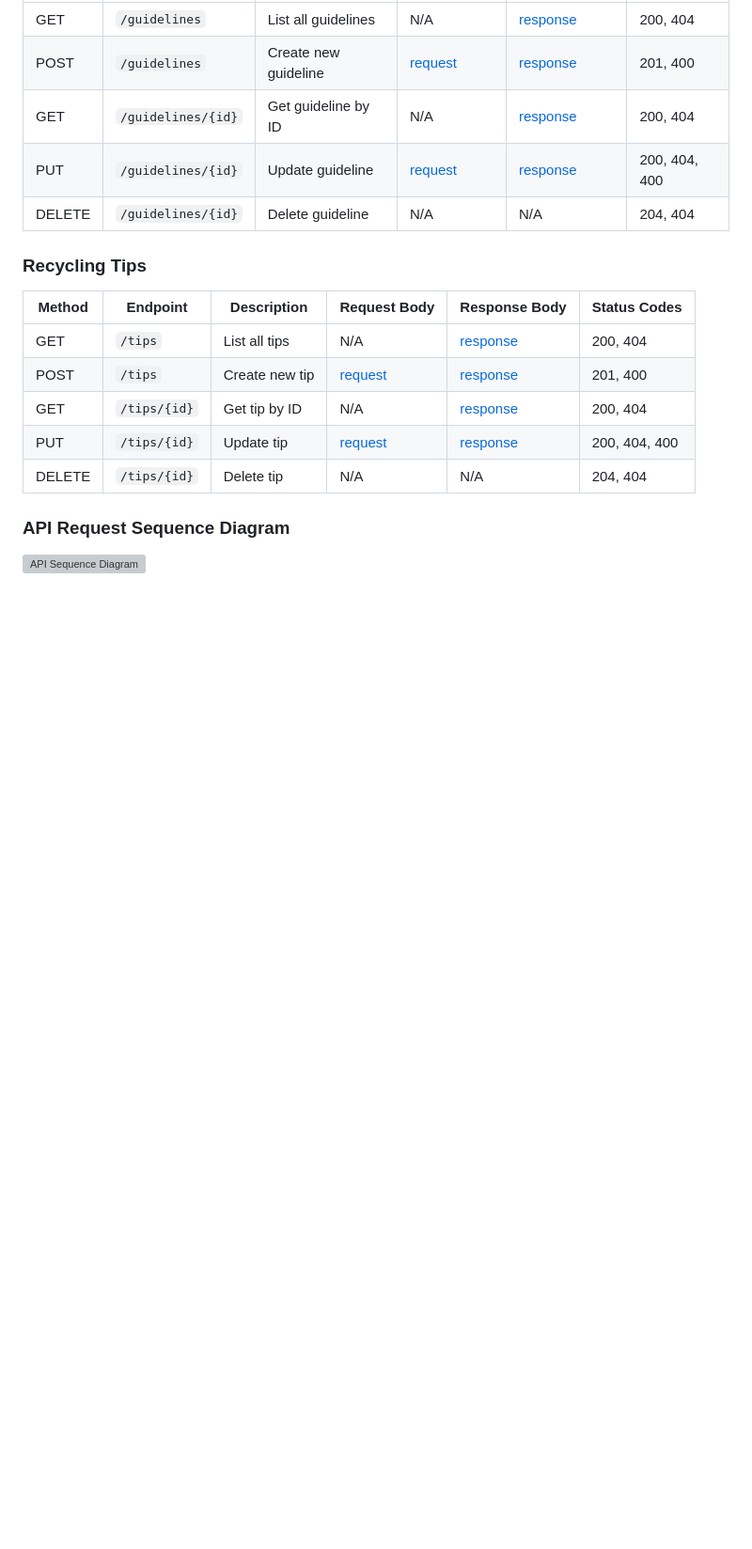
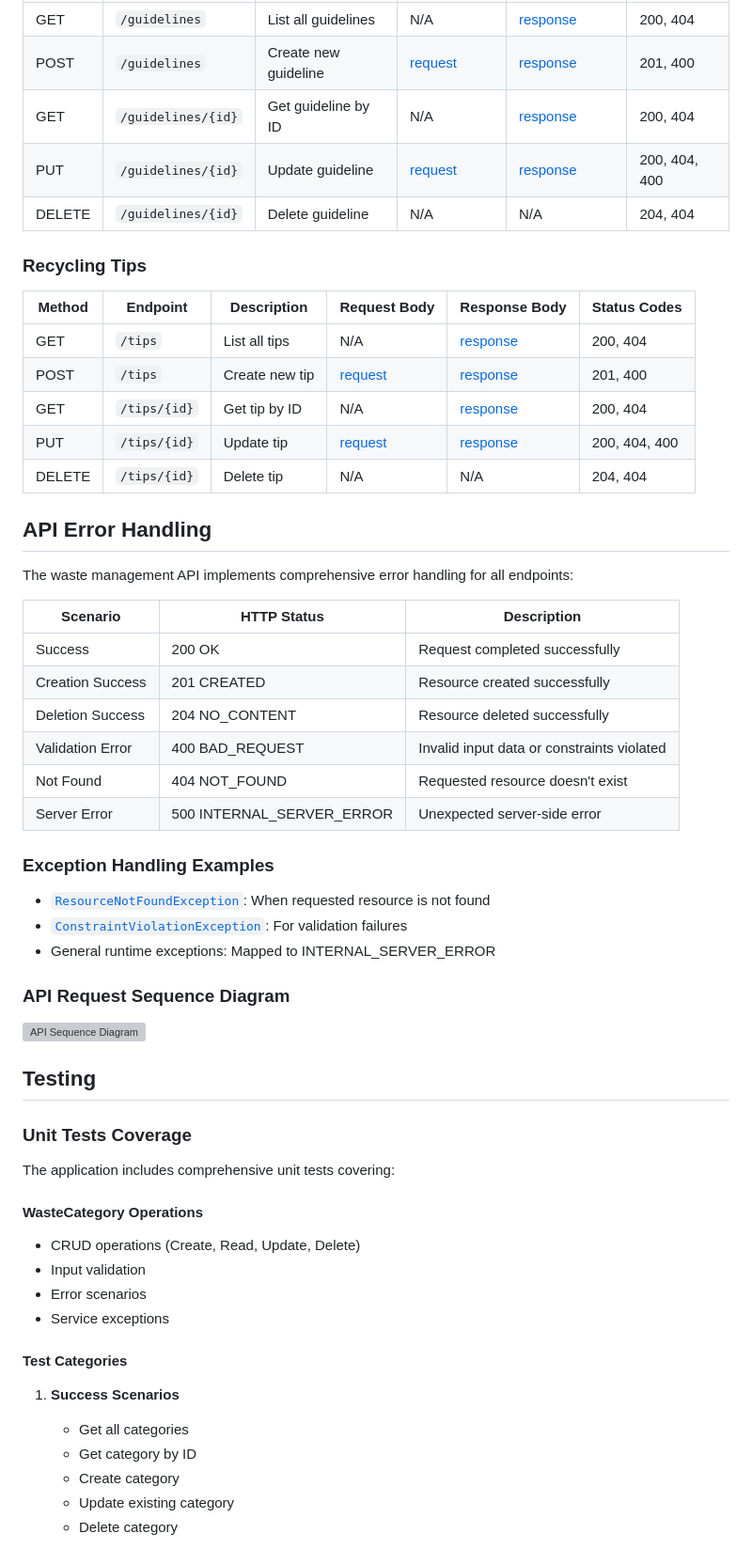
Before and after one commit to ThabangLenonyana/ecotrack, a Markdown page: README.md, the part around one of its changes. Shown at 94% size. GitHub-like rendering; blank space fills up the shorter version; grey boxes are pictures that could not be loaded.

```diff
--- a/README.md
+++ b/README.md
@@ -113,7 +114,44 @@ RESTful API for the Enviro365 waste management application. The API provides end
 | PUT | `/tips/{id}` | Update tip | [request](/docs/api/tips/update-request.json) | [response](/docs/api/tips/update-response.json) | 200, 404, 400 |
 | DELETE | `/tips/{id}` | Delete tip | N/A  | N/A  | 204, 404 |
 
+## API Error Handling
+
+The waste management API implements comprehensive error handling for all endpoints:
+
+| Scenario | HTTP Status | Description |
+|----------|-------------|-------------|
+| Success | 200 OK | Request completed successfully |
+| Creation Success | 201 CREATED | Resource created successfully |
+| Deletion Success | 204 NO_CONTENT | Resource deleted successfully |
+| Validation Error | 400 BAD_REQUEST | Invalid input data or constraints violated |
+| Not Found | 404 NOT_FOUND | Requested resource doesn't exist |
+| Server Error | 500 INTERNAL_SERVER_ERROR | Unexpected server-side error |
+
+### Exception Handling Examples
+- [`ResourceNotFoundException`](src/main/java/com/enviro/assessment/grad001/thabanglenonyana/waste_management/exception/ResourceNotFoundException.java): When requested resource is not found
+- [`ConstraintViolationException`](jakarta.validation.ConstraintViolationException): For validation failures
+- General runtime exceptions: Mapped to INTERNAL_SERVER_ERROR
+
 ### API Request Sequence Diagram
 
 ![API Sequence Diagram](docs/Check-In%20Sequence-2025-02-15-115134.svg)
 
+## Testing
+
+### Unit Tests Coverage
+The application includes comprehensive unit tests covering:
+
+#### WasteCategory Operations
+- CRUD operations (Create, Read, Update, Delete)
+- Input validation
+- Error scenarios
+- Service exceptions
+
+#### Test Categories
+1. **Success Scenarios**
+   - Get all categories
+   - Get category by ID
+   - Create category
+   - Update existing category
+   - Delete category
+
```
Also changed, not shown: other parts of README.md (+32 -17 lines).
